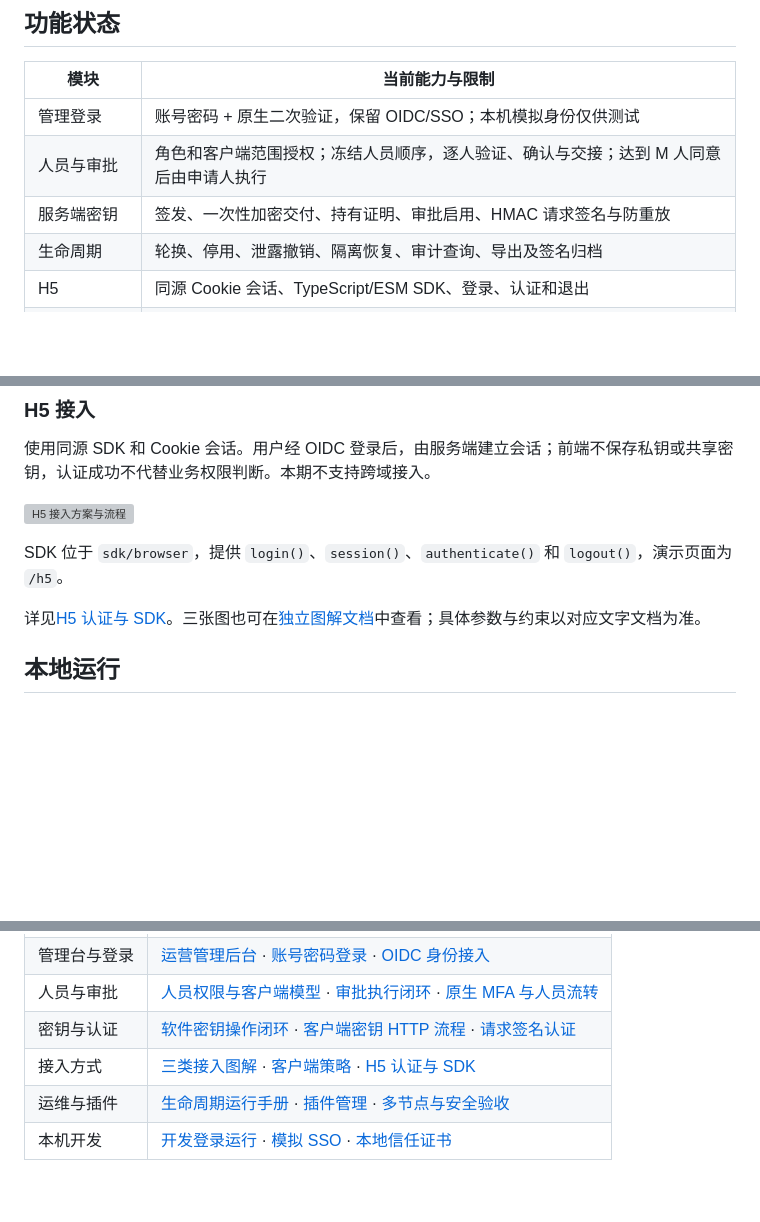
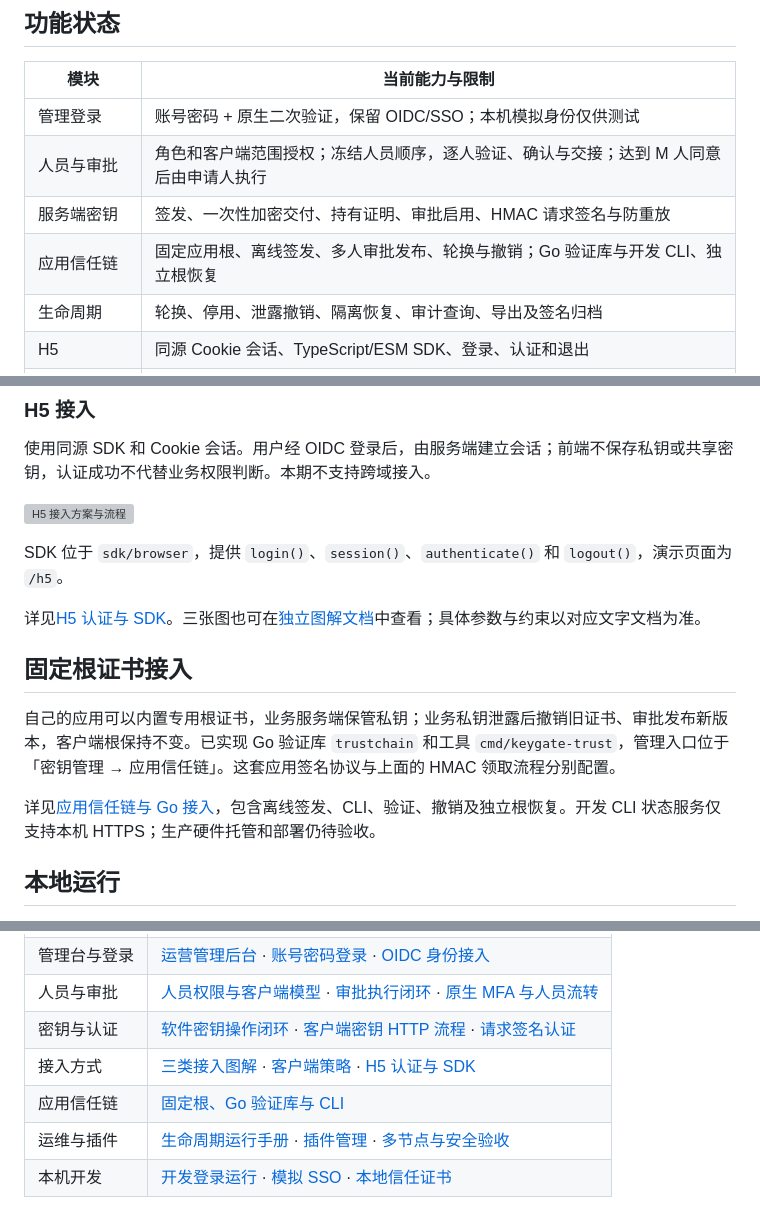
Before and after one commit to ex-business/ex-keygate, a Markdown page: README.md, 3 parts joined by grey strips. Drawn GitHub-style; blank space fills up the shorter version; grey boxes are pictures that could not be loaded.

```diff
--- a/README.md
+++ b/README.md
@@ -19,6 +19,7 @@
 | 管理登录 | 账号密码 + 原生二次验证，保留 OIDC/SSO；本机模拟身份仅供测试 |
 | 人员与审批 | 角色和客户端范围授权；冻结人员顺序，逐人验证、确认与交接；达到 M 人同意后由申请人执行 |
 | 服务端密钥 | 签发、一次性加密交付、持有证明、审批启用、HMAC 请求签名与防重放 |
+| 应用信任链 | 固定应用根、离线签发、多人审批发布、轮换与撤销；Go 验证库与开发 CLI、独立根恢复 |
 | 生命周期 | 轮换、停用、泄露撤销、隔离恢复、审计查询、导出及签名归档 |
 | H5 | 同源 Cookie 会话、TypeScript/ESM SDK、登录、认证和退出 |
 | 桌面与移动端 | 支持独立客户端配置；完整认证执行器与原生 SDK 待实现 |
@@ -58,6 +59,12 @@
 SDK 位于 `sdk/browser`，提供 `login()`、`session()`、`authenticate()` 和 `logout()`，演示页面为 `/h5`。
 
 详见[H5 认证与 SDK](docs/H5认证与SDK.md)。三张图也可在[独立图解文档](docs/接入方案与流程图.md)中查看；具体参数与约束以对应文字文档为准。
+
+## 固定根证书接入
+
+自己的应用可以内置专用根证书，业务服务端保管私钥；业务私钥泄露后撤销旧证书、审批发布新版本，客户端根保持不变。已实现 Go 验证库 `trustchain` 和工具 `cmd/keygate-trust`，管理入口位于「密钥管理 → 应用信任链」。这套应用签名协议与上面的 HMAC 领取流程分别配置。
+
+详见[应用信任链与 Go 接入](docs/应用信任链.md)，包含离线签发、CLI、验证、撤销及独立根恢复。开发 CLI 状态服务仅支持本机 HTTPS；生产硬件托管和部署仍待验收。
 
 ## 本地运行
 
@@ -112,5 +119,6 @@ python3 scripts/signature-vector.py
 | 人员与审批 | [人员权限与客户端模型](docs/人员权限与客户端模型.md) · [审批执行闭环](docs/审批执行闭环.md) · [原生 MFA 与人员流转](docs/原生MFA与人员流转.md) |
 | 密钥与认证 | [软件密钥操作闭环](docs/软件密钥操作闭环.md) · [客户端密钥 HTTP 流程](docs/客户端密钥HTTP流程.md) · [请求签名认证](docs/请求签名认证.md) |
 | 接入方式 | [三类接入图解](docs/接入方案与流程图.md) · [客户端策略](docs/客户端策略.md) · [H5 认证与 SDK](docs/H5认证与SDK.md) |
+| 应用信任链 | [固定根、Go 验证库与 CLI](docs/应用信任链.md) |
 | 运维与插件 | [生命周期运行手册](docs/生命周期运行手册.md) · [插件管理](docs/插件管理.md) · [多节点与安全验收](docs/多节点与安全验收.md) |
 | 本机开发 | [开发登录运行](docs/开发登录运行.md) · [模拟 SSO](docs/模拟SSO.md) · [本地信任证书](docs/本地信任证书.md) |
```
Also changed, not shown: docs/应用信任链.md (added, +172 -0 lines), docs/运营管理后台.md (+3 -1 lines).
